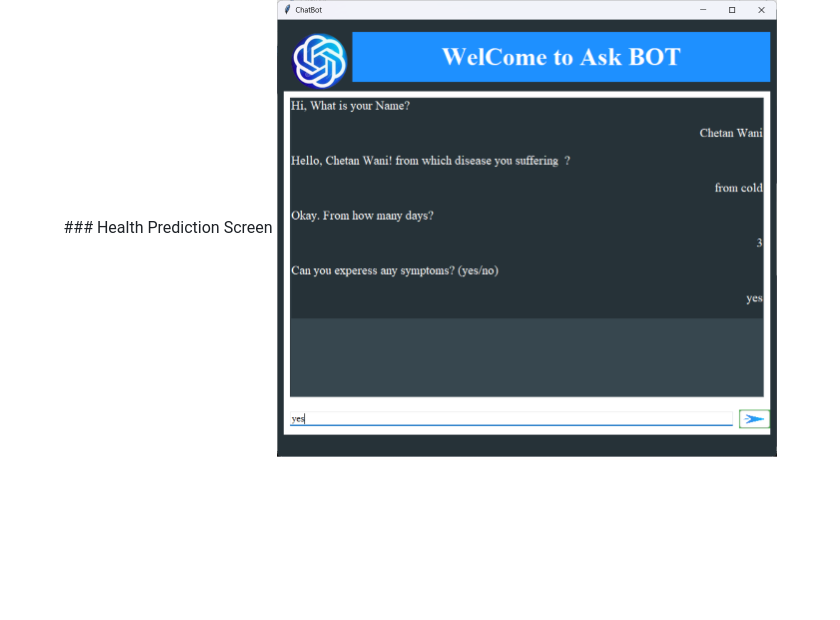
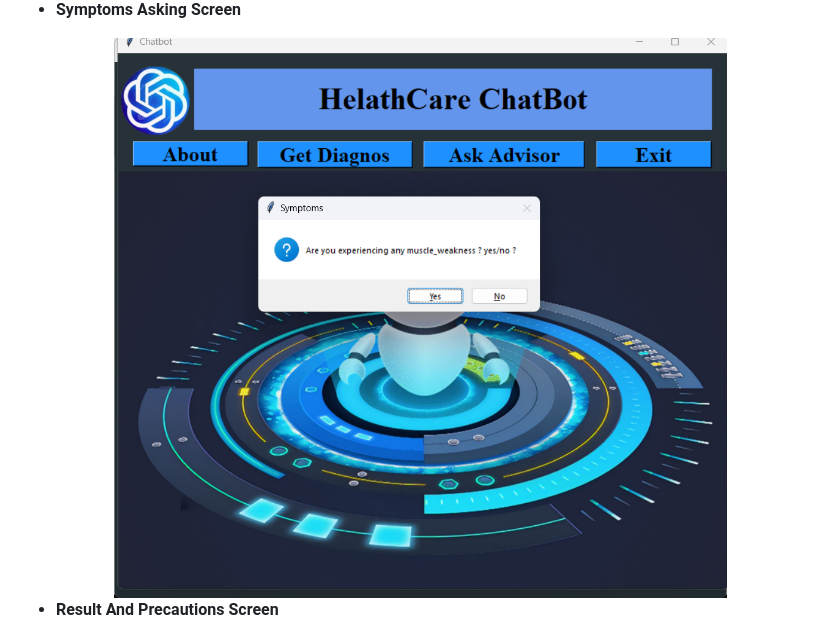
Before and after one commit to Wani-Chetan-999/Healthcare_Chatbot, a Markdown page: README.md, the part around one of its changes. GitHub-like rendering; blank space fills up the shorter version.

```diff
--- a/README.md
+++ b/README.md
@@ -107,8 +108,9 @@ Healthcare_Chatbot/
 </div>
 
+ - **Symptoms Asking Screen**
 <div align="center">
-### Health Prediction Screen
-<img src="Screenshots/Get Dignose.png" alt="Chatbot Interface" width="500" height="300">
+<img src="Screenshots/Symptoms.png" alt="Chatbot Interface" width="700" ">
 </div>
 
+ - **Result And Precautions Screen**
 <div align="center">
```
Also changed, not shown: other parts of README.md (+46 -36 lines).
